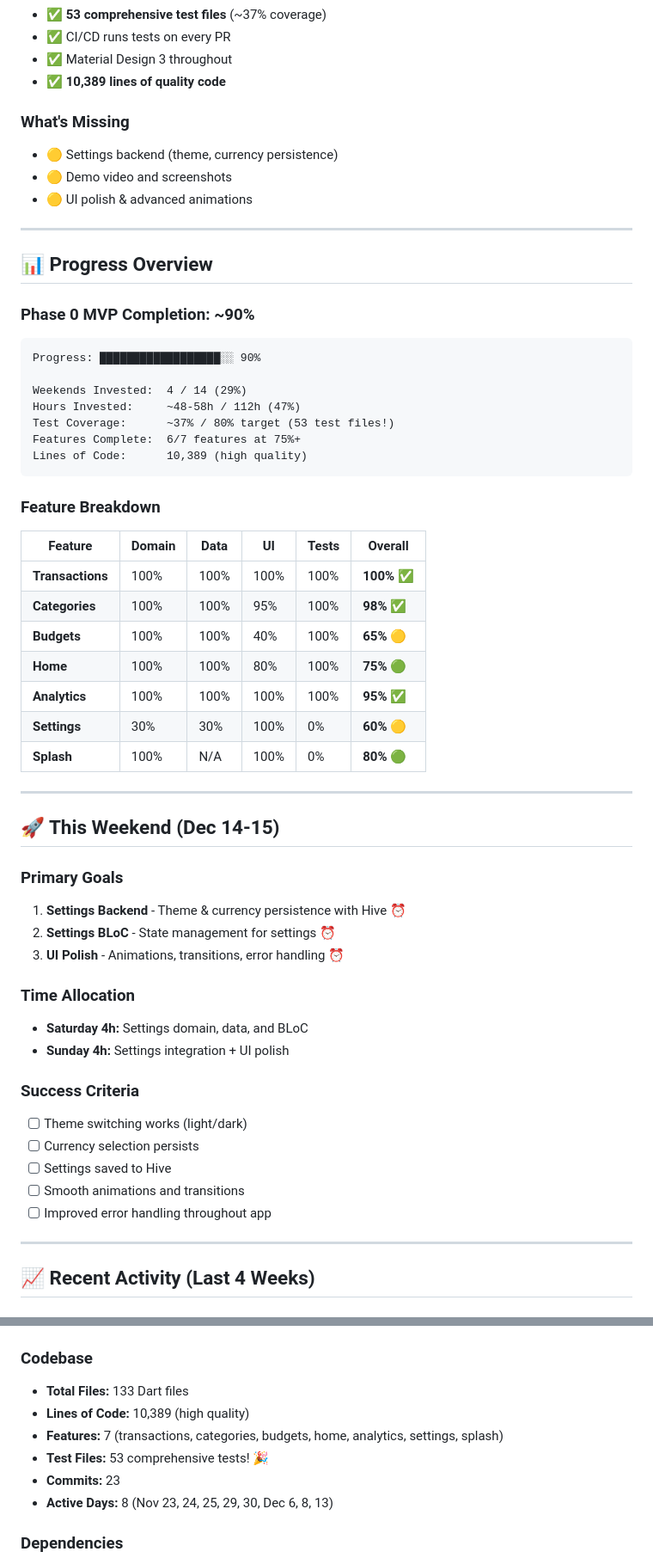
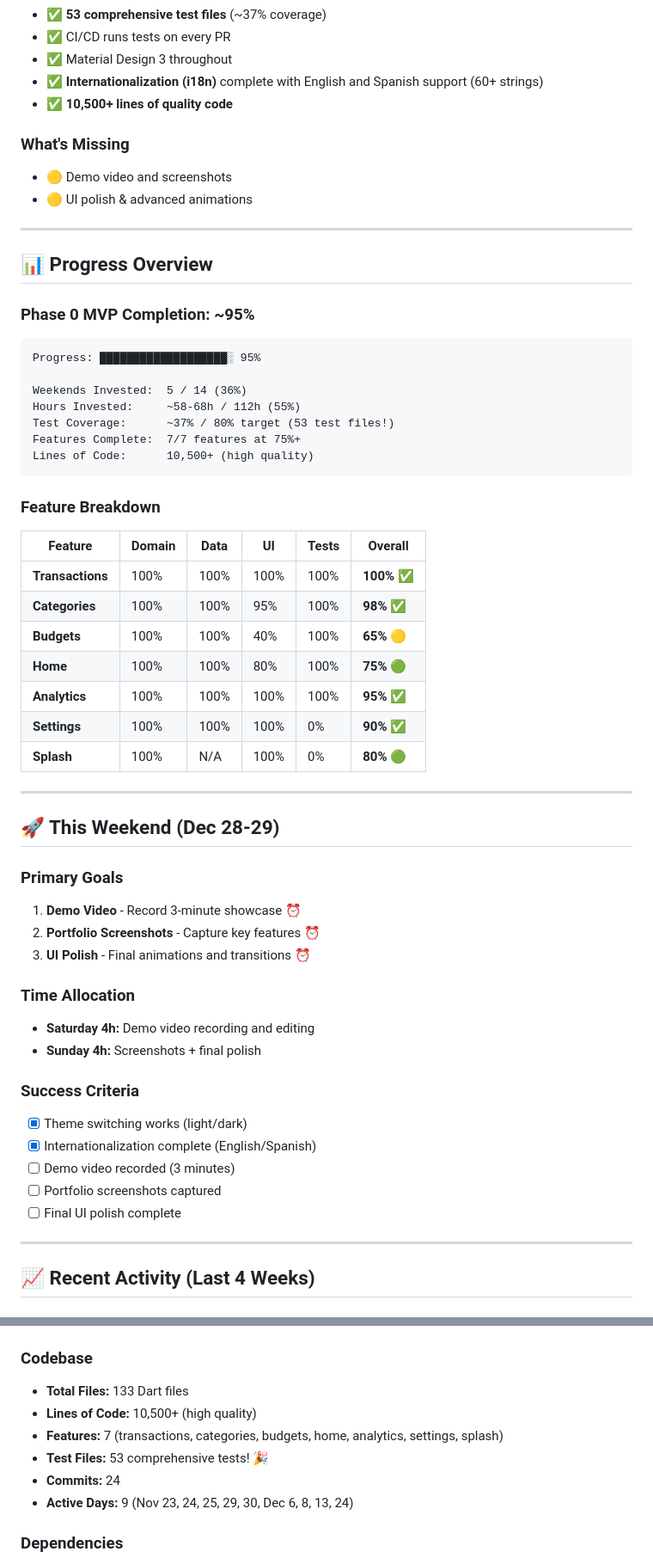
Before and after one commit to wdavid73/fin_track_pro, a Markdown page: docs/CURRENT_STATUS.md, 2 parts joined by grey strips. Shown: that part at 86% size. GitHub-like rendering.

````diff
--- a/docs/CURRENT_STATUS.md
+++ b/docs/CURRENT_STATUS.md
@@ -22,10 +22,10 @@
  - ✅ **53 comprehensive test files** (~37% coverage)
  - ✅ CI/CD runs tests on every PR
  - ✅ Material Design 3 throughout
- - ✅ **10,389 lines of quality code**
+ - ✅ **Internationalization (i18n)** complete with English and Spanish support (60+ strings)
+- ✅ **10,500+ lines of quality code**
 
  ### What's Missing
- - 🟡 Settings backend (theme, currency persistence)
  - 🟡 Demo video and screenshots
  - 🟡 UI polish & advanced animations
 
@@ -33,16 +33,16 @@
 
  ## 📊 Progress Overview
 
- ### Phase 0 MVP Completion: ~90%
+ ### Phase 0 MVP Completion: ~95%
 
  ```
- Progress: ██████████████████░░ 90%
+ Progress: ███████████████████░ 95%
 
- Weekends Invested:  4 / 14 (29%)
- Hours Invested:     ~48-58h / 112h (47%)
+ Weekends Invested:  5 / 14 (36%)
+ Hours Invested:     ~58-68h / 112h (55%)
  Test Coverage:      ~37% / 80% target (53 test files!)
- Features Complete:  6/7 features at 75%+
- Lines of Code:      10,389 (high quality)
+ Features Complete:  7/7 features at 75%+
+ Lines of Code:      10,500+ (high quality)
  ```
 
  ### Feature Breakdown
@@ -54,28 +54,28 @@
  | **Budgets** | 100% | 100% | 40% | 100% | **65%** 🟡 |
  | **Home** | 100% | 100% | 80% | 100% | **75%** 🟢 |
  | **Analytics** | 100% | 100% | 100% | 100% | **95%** ✅ |
- | **Settings** | 30% | 30% | 100% | 0% | **60%** 🟡 |
+ | **Settings** | 100% | 100% | 100% | 0% | **90%** ✅ |
  | **Splash** | 100% | N/A | 100% | 0% | **80%** 🟢 |
 
  ---
 
- ## 🚀 This Weekend (Dec 14-15)
+ ## 🚀 This Weekend (Dec 28-29)
 
  ### Primary Goals
- 1. **Settings Backend** - Theme & currency persistence with Hive ⏰
- 2. **Settings BLoC** - State management for settings ⏰
- 3. **UI Polish** - Animations, transitions, error handling ⏰
+ 1. **Demo Video** - Record 3-minute showcase ⏰
+ 2. **Portfolio Screenshots** - Capture key features ⏰
+ 3. **UI Polish** - Final animations and transitions ⏰
 
  ### Time Allocation
- - **Saturday 4h:** Settings domain, data, and BLoC
- - **Sunday 4h:** Settings integration + UI polish
+ - **Saturday 4h:** Demo video recording and editing
+ - **Sunday 4h:** Screenshots + final polish
 
  ### Success Criteria
- - [ ] Theme switching works (light/dark)
- - [ ] Currency selection persists
- - [ ] Settings saved to Hive
- - [ ] Smooth animations and transitions
- - [ ] Improved error handling throughout app
+ - [x] Theme switching works (light/dark)
+ - [x] Internationalization complete (English/Spanish)
+ - [ ] Demo video recorded (3 minutes)
+ - [ ] Portfolio screenshots captured
+ - [ ] Final UI polish complete
 
  ---
 
@@ -174,11 +187,11 @@
 
  ### Codebase
  - **Total Files:** 133 Dart files
- - **Lines of Code:** 10,389 (high quality)
+ - **Lines of Code:** 10,500+ (high quality)
  - **Features:** 7 (transactions, categories, budgets, home, analytics, settings, splash)
  - **Test Files:** 53 comprehensive tests! 🎉
- - **Commits:** 23
- - **Active Days:** 8 (Nov 23, 24, 25, 29, 30, Dec 6, 8, 13)
+ - **Commits:** 24
+ - **Active Days:** 9 (Nov 23, 24, 25, 29, 30, Dec 6, 8, 13, 24)
 
  ### Dependencies
  - **State Management:** flutter_bloc 9.1.1
````
Also changed, not shown: other parts of docs/CURRENT_STATUS.md (+34 -19 lines), docs/METRICS.md (+44 -36 lines), docs/WEEKLY_LOG.md (+69 -27 lines).
